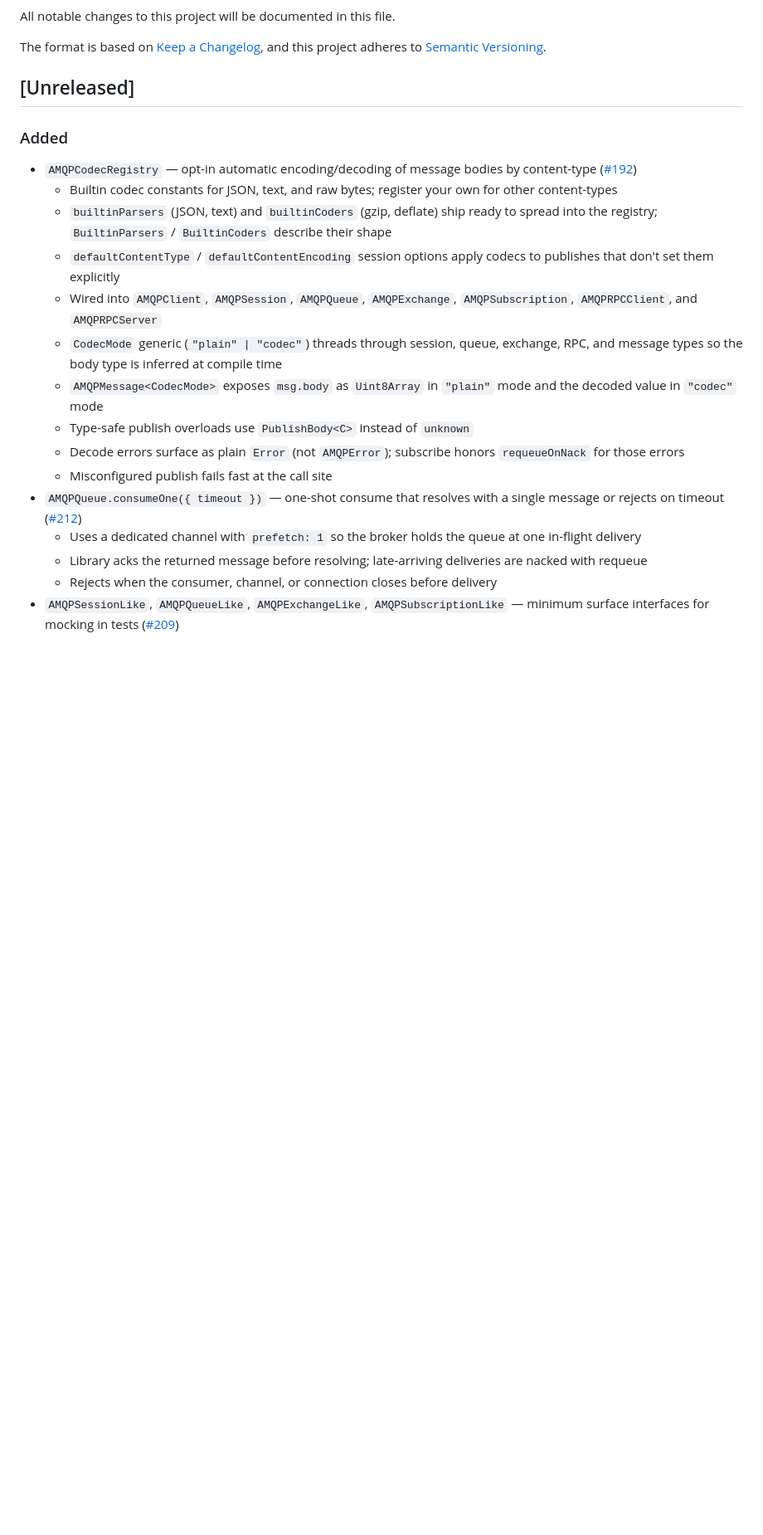
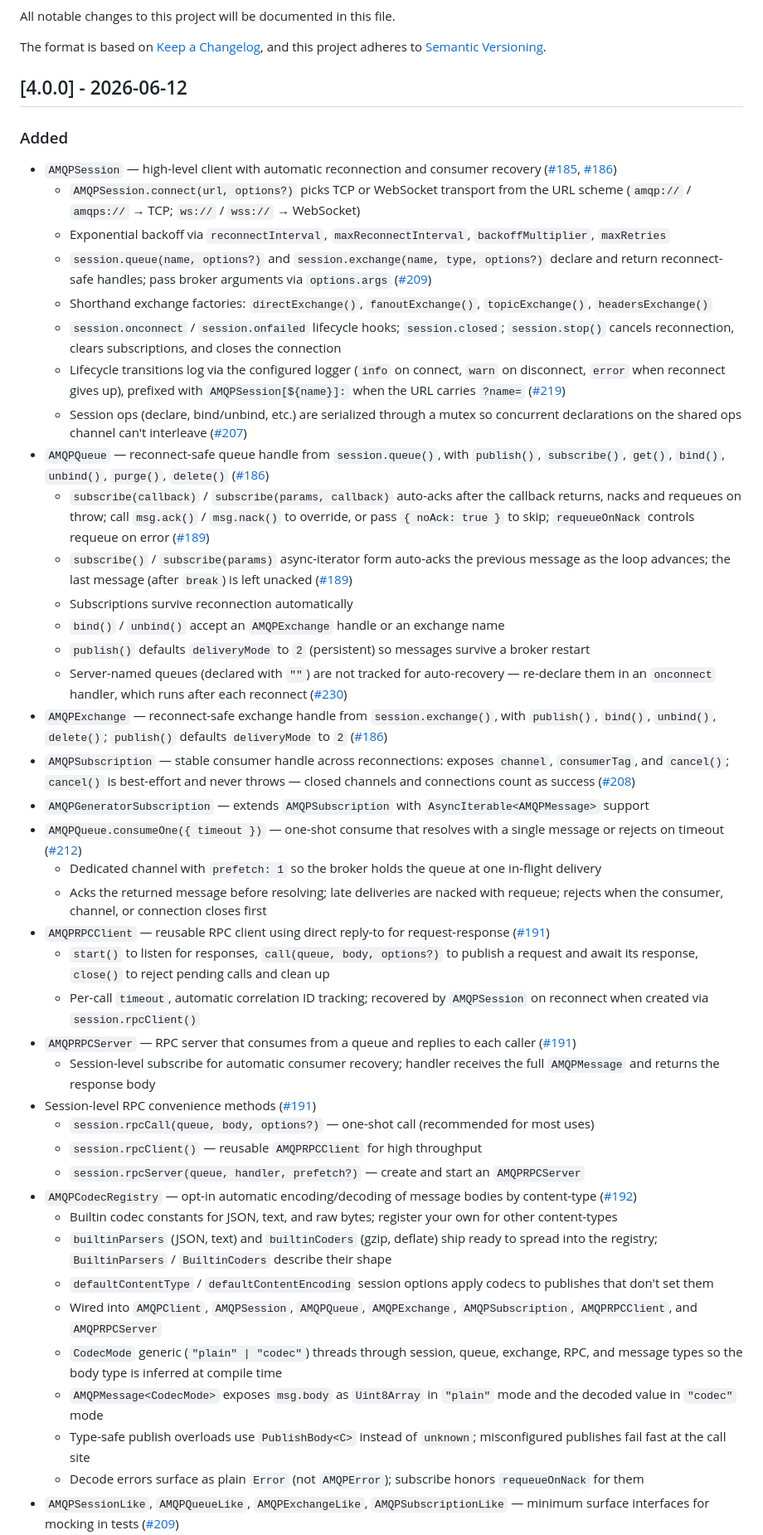
Before and after one commit to cloudamqp/amqp-client.js, a Markdown page: CHANGELOG.md, the part around one of its changes. Shown at 83% size. Rendered like a GitHub page; blank space fills up the shorter version.

```diff
--- a/CHANGELOG.md
+++ b/CHANGELOG.md
@@ -5,22 +5,47 @@ All notable changes to this project will be documented in this file.
 The format is based on [Keep a Changelog](https://keepachangelog.com/en/1.1.0/),
 and this project adheres to [Semantic Versioning](https://semver.org/spec/v2.0.0.html).
 
-## [Unreleased]
+## [4.0.0] - 2026-06-12
 
 ### Added
 
+- `AMQPSession` — high-level client with automatic reconnection and consumer recovery ([#185](https://github.com/cloudamqp/amqp-client.js/pull/185), [#186](https://github.com/cloudamqp/amqp-client.js/pull/186))
+  - `AMQPSession.connect(url, options?)` picks TCP or WebSocket transport from the URL scheme (`amqp://` / `amqps://` → TCP; `ws://` / `wss://` → WebSocket)
+  - Exponential backoff via `reconnectInterval`, `maxReconnectInterval`, `backoffMultiplier`, `maxRetries`
+  - `session.queue(name, options?)` and `session.exchange(name, type, options?)` declare and return reconnect-safe handles; pass broker arguments via `options.args` ([#209](https://github.com/cloudamqp/amqp-client.js/pull/209))
+  - Shorthand exchange factories: `directExchange()`, `fanoutExchange()`, `topicExchange()`, `headersExchange()`
+  - `session.onconnect` / `session.onfailed` lifecycle hooks; `session.closed`; `session.stop()` cancels reconnection, clears subscriptions, and closes the connection
+  - Lifecycle transitions log via the configured logger (`info` on connect, `warn` on disconnect, `error` when reconnect gives up), prefixed with `AMQPSession[${name}]:` when the URL carries `?name=` ([#219](https://github.com/cloudamqp/amqp-client.js/issues/219))
+  - Session ops (declare, bind/unbind, etc.) are serialized through a mutex so concurrent declarations on the shared ops channel can't interleave ([#207](https://github.com/cloudamqp/amqp-client.js/pull/207))
+- `AMQPQueue` — reconnect-safe queue handle from `session.queue()`, with `publish()`, `subscribe()`, `get()`, `bind()`, `unbind()`, `purge()`, `delete()` ([#186](https://github.com/cloudamqp/amqp-client.js/pull/186))
+  - `subscribe(callback)` / `subscribe(params, callback)` auto-acks after the callback returns, nacks and requeues on throw; call `msg.ack()` / `msg.nack()` to override, or pass `{ noAck: true }` to skip; `requeueOnNack` controls requeue on error ([#189](https://github.com/cloudamqp/amqp-client.js/pull/189))
+  - `subscribe()` / `subscribe(params)` async-iterator form auto-acks the previous message as the loop advances; the last message (after `break`) is left unacked ([#189](https://github.com/cloudamqp/amqp-client.js/pull/189))
+  - Subscriptions survive reconnection automatically
+  - `bind()` / `unbind()` accept an `AMQPExchange` handle or an exchange name
+  - `publish()` defaults `deliveryMode` to `2` (persistent) so messages survive a broker restart
+  - Server-named queues (declared with `""`) are not tracked for auto-recovery — re-declare them in an `onconnect` handler, which runs after each reconnect ([#230](https://github.com/cloudamqp/amqp-client.js/pull/230))
+- `AMQPExchange` — reconnect-safe exchange handle from `session.exchange()`, with `publish()`, `bind()`, `unbind()`, `delete()`; `publish()` defaults `deliveryMode` to `2` ([#186](https://github.com/cloudamqp/amqp-client.js/pull/186))
+- `AMQPSubscription` — stable consumer handle across reconnections: exposes `channel`, `consumerTag`, and `cancel()`; `cancel()` is best-effort and never throws — closed channels and connections count as success ([#208](https://github.com/cloudamqp/amqp-client.js/pull/208))
+- `AMQPGeneratorSubscription` — extends `AMQPSubscription` with `AsyncIterable<AMQPMessage>` support
+- `AMQPQueue.consumeOne({ timeout })` — one-shot consume that resolves with a single message or rejects on timeout ([#212](https://github.com/cloudamqp/amqp-client.js/pull/212))
+  - Dedicated channel with `prefetch: 1` so the broker holds the queue at one in-flight delivery
+  - Acks the returned message before resolving; late deliveries are nacked with requeue; rejects when the consumer, channel, or connection closes first
+- `AMQPRPCClient` — reusable RPC client using direct reply-to for request-response ([#191](https://github.com/cloudamqp/amqp-client.js/pull/191))
+  - `start()` to listen for responses, `call(queue, body, options?)` to publish a request and await its response, `close()` to reject pending calls and clean up
+  - Per-call `timeout`, automatic correlation ID tracking; recovered by `AMQPSession` on reconnect when created via `session.rpcClient()`
+- `AMQPRPCServer` — RPC server that consumes from a queue and replies to each caller ([#191](https://github.com/cloudamqp/amqp-client.js/pull/191))
+  - Session-level subscribe for automatic consumer recovery; handler receives the full `AMQPMessage` and returns the response body
+- Session-level RPC convenience methods ([#191](https://github.com/cloudamqp/amqp-client.js/pull/191))
+  - `session.rpcCall(queue, body, options?)` — one-shot call (recommended for most uses)
+  - `session.rpcClient()` — reusable `AMQPRPCClient` for high throughput
+  - `session.rpcServer(queue, handler, prefetch?)` — create and start an `AMQPRPCServer`
 - `AMQPCodecRegistry` — opt-in automatic encoding/decoding of message bodies by content-type ([#192](https://github.com/cloudamqp/amqp-client.js/pull/192))
   - Builtin codec constants for JSON, text, and raw bytes; register your own for other content-types
   - `builtinParsers` (JSON, text) and `builtinCoders` (gzip, deflate) ship ready to spread into the registry; `BuiltinParsers` / `BuiltinCoders` describe their shape
-  - `defaultContentType` / `defaultContentEncoding` session options apply codecs to publishes that don't set them explicitly
+  - `defaultContentType` / `defaultContentEncoding` session options apply codecs to publishes that don't set them
   - Wired into `AMQPClient`, `AMQPSession`, `AMQPQueue`, `AMQPExchange`, `AMQPSubscription`, `AMQPRPCClient`, and `AMQPRPCServer`
   - `CodecMode` generic (`"plain" | "codec"`) threads through session, queue, exchange, RPC, and message types so the body type is inferred at compile time
   - `AMQPMessage<CodecMode>` exposes `msg.body` as `Uint8Array` in `"plain"` mode and the decoded value in `"codec"` mode
-  - Type-safe publish overloads use `PublishBody<C>` instead of `unknown`
-  - Decode errors surface as plain `Error` (not `AMQPError`); subscribe honors `requeueOnNack` for those errors
-  - Misconfigured publish fails fast at the call site
-- `AMQPQueue.consumeOne({ timeout })` — one-shot consume that resolves with a single message or rejects on timeout ([#212](https://github.com/cloudamqp/amqp-client.js/pull/212))
-  - Uses a dedicated channel with `prefetch: 1` so the broker holds the queue at one in-flight delivery
-  - Library acks the returned message before resolving; late-arriving deliveries are nacked with requeue
-  - Rejects when the consumer, channel, or connection closes before delivery
+  - Type-safe publish overloads use `PublishBody<C>` instead of `unknown`; misconfigured publishes fail fast at the call site
+  - Decode errors surface as plain `Error` (not `AMQPError`); subscribe honors `requeueOnNack` for them
 - `AMQPSessionLike`, `AMQPQueueLike`, `AMQPExchangeLike`, `AMQPSubscriptionLike` — minimum surface interfaces for mocking in tests ([#209](https://github.com/cloudamqp/amqp-client.js/pull/209))
```
Also changed, not shown: other parts of CHANGELOG.md (+2 -41 lines).
